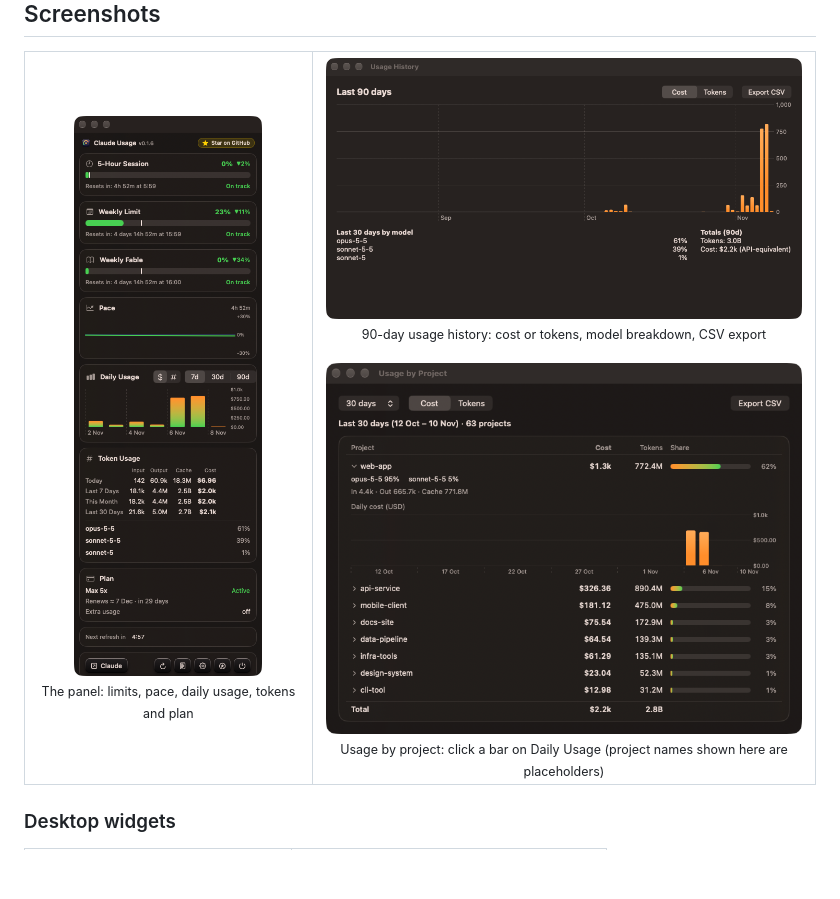
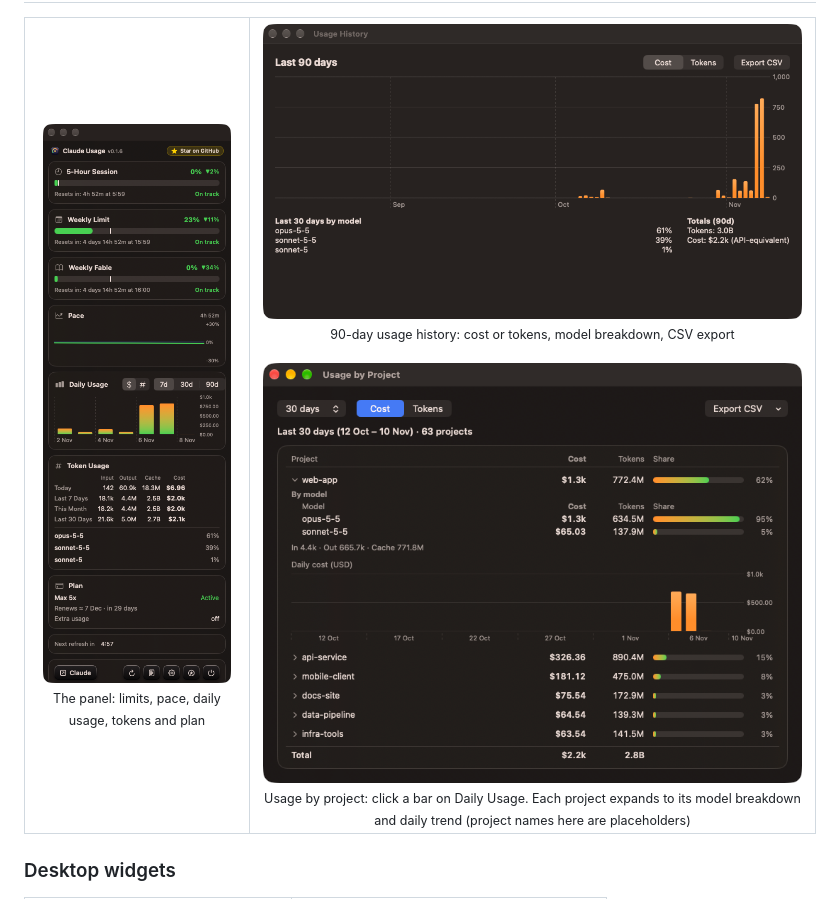
Before and after one commit to israelio/claude-usage-widget, a Markdown page: README.md, the part around the change. GitHub-like rendering; pictures changed too: docs/images/projects.png; blank space fills up the shorter version.

Commit message:
docs: project breakdown screenshot with per-model table

```diff
--- a/README.md
+++ b/README.md
@@ -21,7 +21,7 @@ A native macOS menu bar app (plus desktop widgets) that shows your **Claude Code
       <sub>90-day usage history: cost or tokens, model breakdown, CSV export</sub>
       <br><br>
       <img src="docs/images/projects.png" alt="Usage by Project window: projects ranked by cost with share bars, and an expanded project showing its model split and a daily cost chart" width="560"><br>
-      <sub>Usage by project: click a bar on Daily Usage (project names shown here are placeholders)</sub>
+      <sub>Usage by project: click a bar on Daily Usage. Each project expands to its model breakdown and daily trend (project names here are placeholders)</sub>
     </td>
   </tr>
 </table>
```
